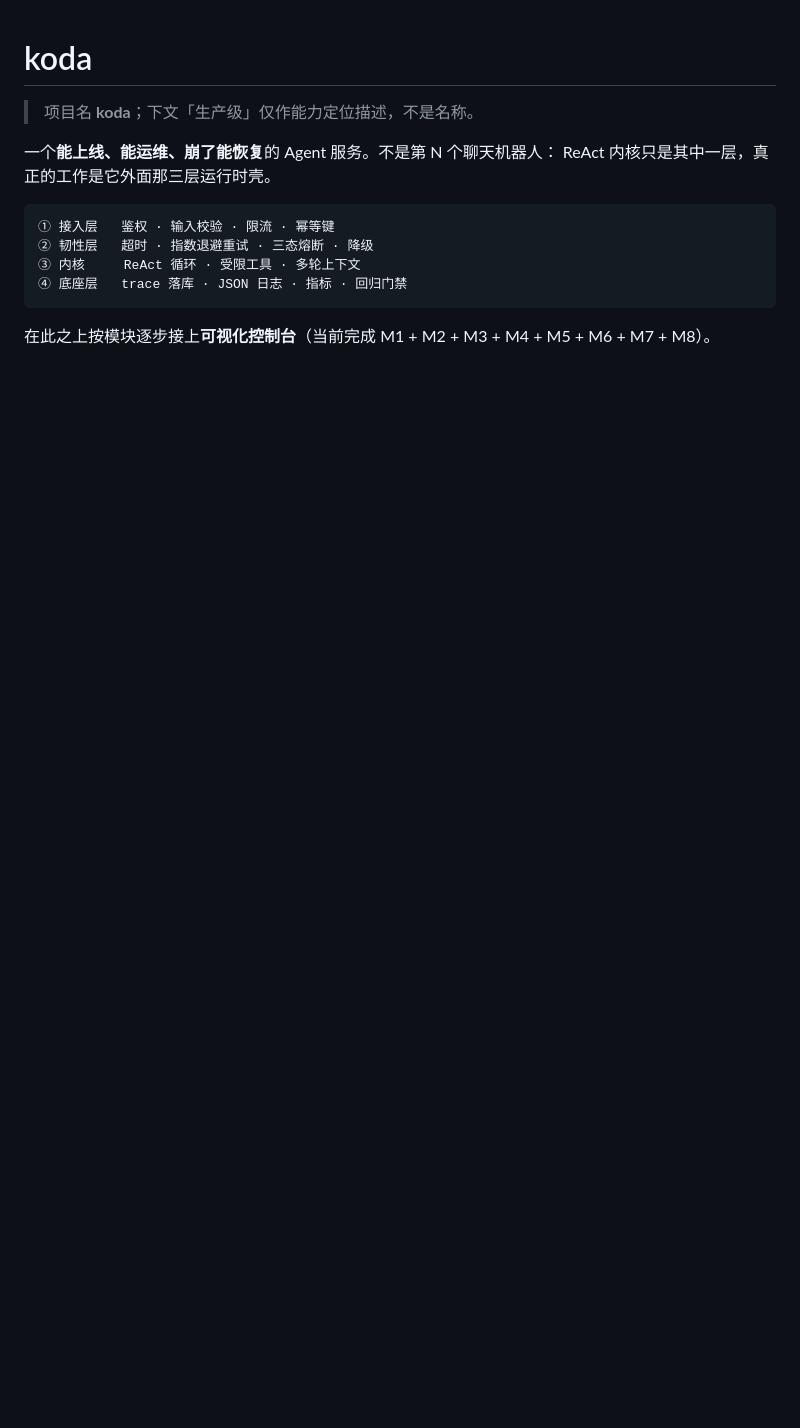
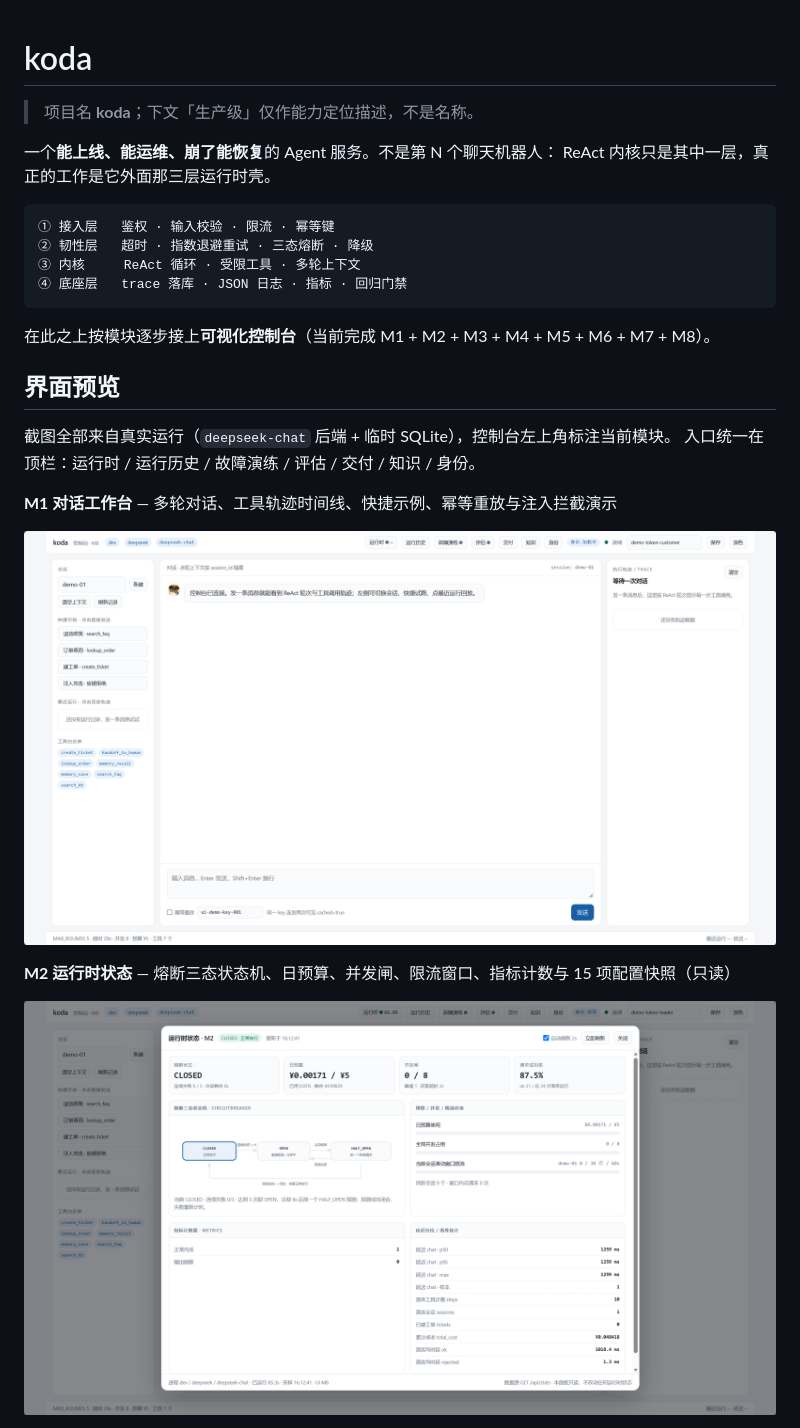
Before and after one commit to 9523-ui/production-agent, a Markdown page: README.md, the part around one of its changes. Drawn GitHub-style; pictures changed too: docs/screenshots/m1-chat.png (added), docs/screenshots/m2-runtime.png (added); blank space fills up the shorter version.

Commit message:
docs: README 增加 M1/M2/M3/M5/M7/M8 界面截图与预览区
- docs/screenshots/：六张真实运行截图（2548×1402，deepseek-chat + 临时 SQLite）
- README：顶部新增「界面预览」，逐模块配图说明；目录树补 docs/
- CHANGELOG：2.3.0 补文档条目

````diff
--- a/README.md
+++ b/README.md
@@ -13,3 +13,17 @@ ReAct 内核只是其中一层，真正的工作是它外面那三层运行时
 ```
 
 在此之上按模块逐步接上**可视化控制台**（当前完成 M1 + M2 + M3 + M4 + M5 + M6 + M7 + M8）。
+
+## 界面预览
+
+截图全部来自真实运行（`deepseek-chat` 后端 + 临时 SQLite），控制台左上角标注当前模块。
+入口统一在顶栏：运行时 / 运行历史 / 故障演练 / 评估 / 交付 / 知识 / 身份。
+
+**M1 对话工作台** — 多轮对话、工具轨迹时间线、快捷示例、幂等重放与注入拦截演示
+
+![M1 对话工作台](docs/screenshots/m1-chat.png)
+
+**M2 运行时状态** — 熔断三态状态机、日预算、并发闸、限流窗口、指标计数与 15 项配置快照（只读）
+
+![M2 运行时状态](docs/screenshots/m2-runtime.png)
+
````
Also changed, not shown: other parts of README.md (+19 -0 lines), CHANGELOG.md (+1 -0 lines), docs/screenshots/m3-history.png (added), docs/screenshots/m5-eval.png (added), docs/screenshots/m7-kb.png (added), docs/screenshots/m8-rbac.png (added).
